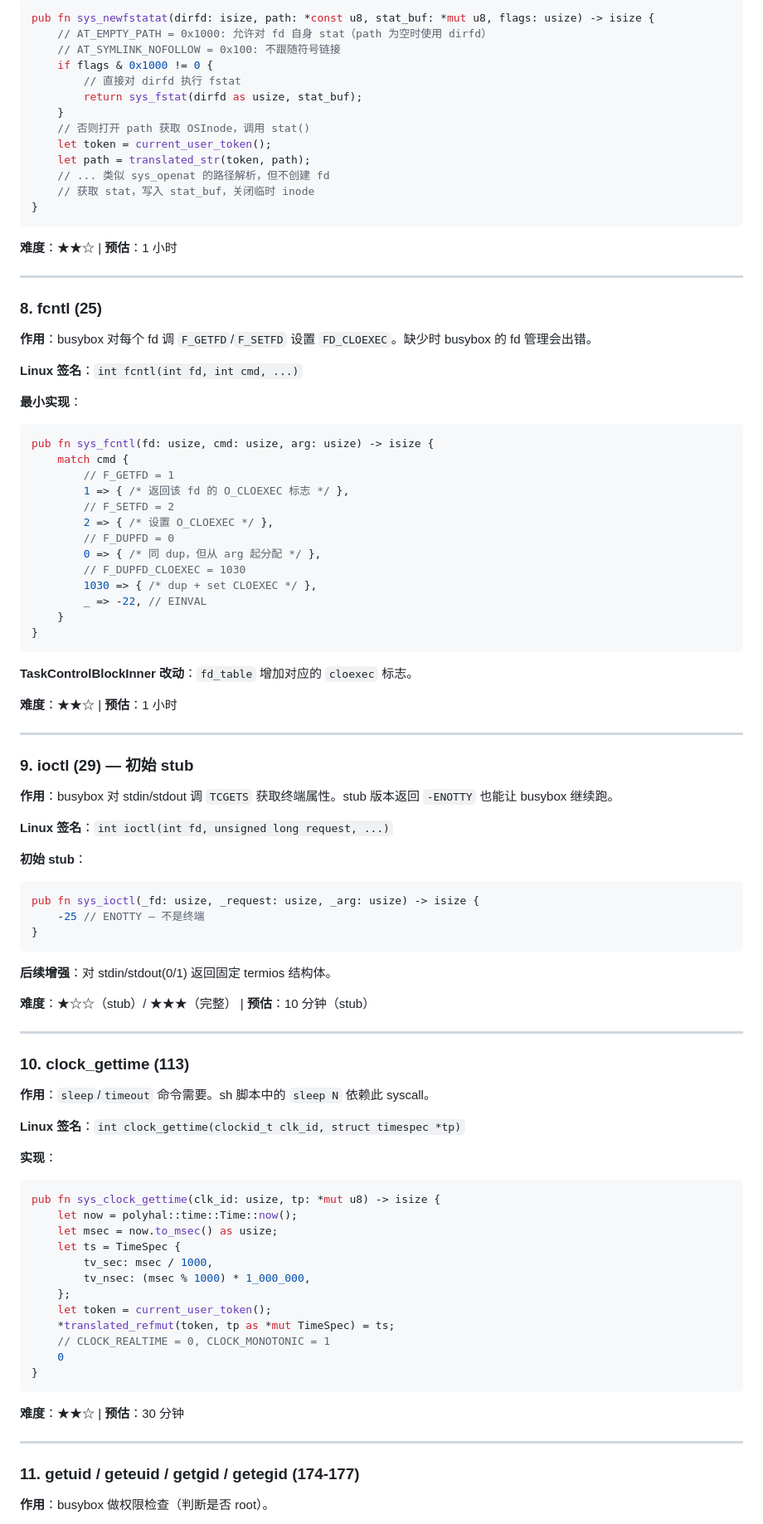
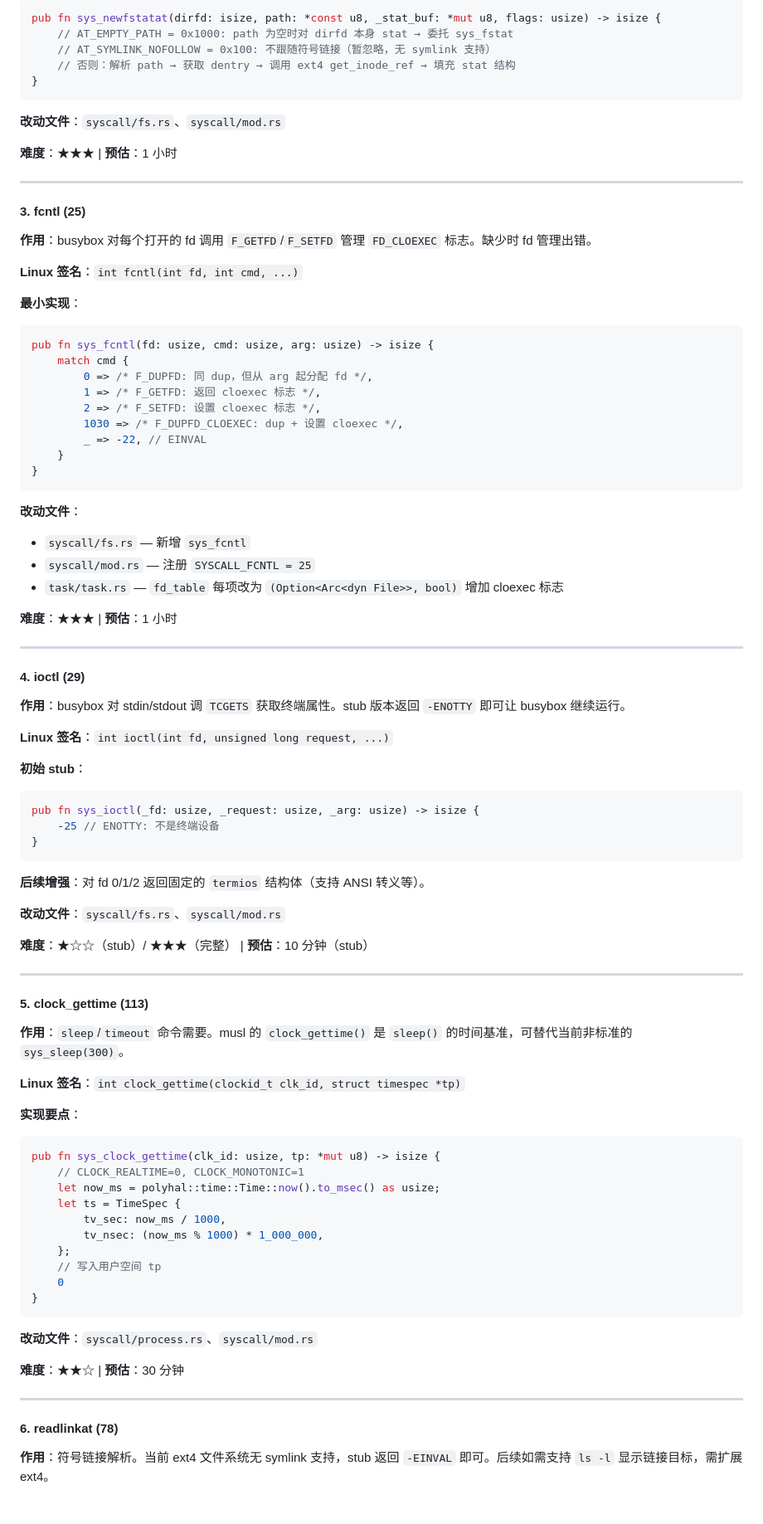
Before and after one commit to Hermit127/ScintillaOS, a Markdown page: documents/busybox_syscalls.md, the part around one of its changes. Shown at 83% size. Drawn GitHub-style.

````diff
--- a/documents/busybox_syscalls.md
+++ b/documents/busybox_syscalls.md
@@ -118,26 +162,20 @@ pub fn sys_lseek(fd: usize, offset: i64, whence: i32) -> isize {
 ```rust
-pub fn sys_newfstatat(dirfd: isize, path: *const u8, stat_buf: *mut u8, flags: usize) -> isize {
-    // AT_EMPTY_PATH = 0x1000: 允许对 fd 自身 stat（path 为空时使用 dirfd）
-    // AT_SYMLINK_NOFOLLOW = 0x100: 不跟随符号链接
-    if flags & 0x1000 != 0 {
-        // 直接对 dirfd 执行 fstat
-        return sys_fstat(dirfd as usize, stat_buf);
-    }
-    // 否则打开 path 获取 OSInode，调用 stat()
-    let token = current_user_token();
-    let path = translated_str(token, path);
-    // ... 类似 sys_openat 的路径解析，但不创建 fd
-    // 获取 stat，写入 stat_buf，关闭临时 inode
+pub fn sys_newfstatat(dirfd: isize, path: *const u8, _stat_buf: *mut u8, flags: usize) -> isize {
+    // AT_EMPTY_PATH = 0x1000: path 为空时对 dirfd 本身 stat → 委托 sys_fstat
+    // AT_SYMLINK_NOFOLLOW = 0x100: 不跟随符号链接（暂忽略，无 symlink 支持）
+    // 否则：解析 path → 获取 dentry → 调用 ext4 get_inode_ref → 填充 stat 结构
 }
 ```
 
-**难度**：★★☆ | **预估**：1 小时
+**改动文件**：`syscall/fs.rs`、`syscall/mod.rs`
+
+**难度**：★★★ | **预估**：1 小时
 
 ---
 
-### 8. fcntl (25)
+#### 3. fcntl (25)
 
-**作用**：busybox 对每个 fd 调 `F_GETFD`/`F_SETFD` 设置 `FD_CLOEXEC`。缺少时 busybox 的 fd 管理会出错。
+**作用**：busybox 对每个打开的 fd 调用 `F_GETFD`/`F_SETFD` 管理 `FD_CLOEXEC` 标志。缺少时 fd 管理出错。
 
 **Linux 签名**：`int fcntl(int fd, int cmd, ...)`
 
@@ -145,71 +183,72 @@ pub fn sys_newfstatat(dirfd: isize, path: *const u8, stat_buf: *mut u8, flags: u
 ```rust
 pub fn sys_fcntl(fd: usize, cmd: usize, arg: usize) -> isize {
     match cmd {
-        // F_GETFD = 1
-        1 => { /* 返回该 fd 的 O_CLOEXEC 标志 */ },
-        // F_SETFD = 2
-        2 => { /* 设置 O_CLOEXEC */ },
-        // F_DUPFD = 0
-        0 => { /* 同 dup，但从 arg 起分配 */ },
-        // F_DUPFD_CLOEXEC = 1030
-        1030 => { /* dup + set CLOEXEC */ },
+        0 => /* F_DUPFD: 同 dup，但从 arg 起分配 fd */,
+        1 => /* F_GETFD: 返回 cloexec 标志 */,
+        2 => /* F_SETFD: 设置 cloexec 标志 */,
+        1030 => /* F_DUPFD_CLOEXEC: dup + 设置 cloexec */,
         _ => -22, // EINVAL
     }
 }
 ```
 
-**TaskControlBlockInner 改动**：`fd_table` 增加对应的 `cloexec` 标志。
+**改动文件**：
+- `syscall/fs.rs` — 新增 `sys_fcntl`
+- `syscall/mod.rs` — 注册 `SYSCALL_FCNTL = 25`
+- `task/task.rs` — `fd_table` 每项改为 `(Option<Arc<dyn File>>, bool)` 增加 cloexec 标志
 
-**难度**：★★☆ | **预估**：1 小时
+**难度**：★★★ | **预估**：1 小时
 
 ---
 
-### 9. ioctl (29) — 初始 stub
+#### 4. ioctl (29)
 
-**作用**：busybox 对 stdin/stdout 调 `TCGETS` 获取终端属性。stub 版本返回 `-ENOTTY` 也能让 busybox 继续跑。
+**作用**：busybox 对 stdin/stdout 调 `TCGETS` 获取终端属性。stub 版本返回 `-ENOTTY` 即可让 busybox 继续运行。
 
 **Linux 签名**：`int ioctl(int fd, unsigned long request, ...)`
 
 **初始 stub**：
 ```rust
 pub fn sys_ioctl(_fd: usize, _request: usize, _arg: usize) -> isize {
-    -25 // ENOTTY — 不是终端
+    -25 // ENOTTY: 不是终端设备
 }
 ```
 
-**后续增强**：对 stdin/stdout(0/1) 返回固定 termios 结构体。
+**后续增强**：对 fd 0/1/2 返回固定的 `termios` 结构体（支持 ANSI 转义等）。
+
+**改动文件**：`syscall/fs.rs`、`syscall/mod.rs`
 
 **难度**：★☆☆（stub）/ ★★★（完整） | **预估**：10 分钟（stub）
 
 ---
 
-### 10. clock_gettime (113)
+#### 5. clock_gettime (113)
 
-**作用**：`sleep`/`timeout` 命令需要。sh 脚本中的 `sleep N` 依赖此 syscall。
+**作用**：`sleep`/`timeout` 命令需要。musl 的 `clock_gettime()` 是 `sleep()` 的时间基准，可替代当前非标准的 `sys_sleep(300)`。
 
 **Linux 签名**：`int clock_gettime(clockid_t clk_id, struct timespec *tp)`
 
-**实现**：
+**实现要点**：
 ```rust
 pub fn sys_clock_gettime(clk_id: usize, tp: *mut u8) -> isize {
-    let now = polyhal::time::Time::now();
-    let msec = now.to_msec() as usize;
+    // CLOCK_REALTIME=0, CLOCK_MONOTONIC=1
+    let now_ms = polyhal::time::Time::now().to_msec() as usize;
     let ts = TimeSpec {
-        tv_sec: msec / 1000,
-        tv_nsec: (msec % 1000) * 1_000_000,
+        tv_sec: now_ms / 1000,
+        tv_nsec: (now_ms % 1000) * 1_000_000,
     };
-    let token = current_user_token();
-    *translated_refmut(token, tp as *mut TimeSpec) = ts;
-    // CLOCK_REALTIME = 0, CLOCK_MONOTONIC = 1
+    // 写入用户空间 tp
     0
 }
 ```
+
+**改动文件**：`syscall/process.rs`、`syscall/mod.rs`
 
 **难度**：★★☆ | **预估**：30 分钟
 
 ---
 
-### 11. getuid / geteuid / getgid / getegid (174-177)
+#### 6. readlinkat (78)
 
-**作用**：busybox 做权限检查（判断是否 root）。
+**作用**：符号链接解析。当前 ext4 文件系统无 symlink 支持，stub 返回 `-EINVAL` 即可。后续如需支持 `ls -l` 显示链接目标，需扩展 ext4。
 
````
Also changed, not shown: other parts of documents/busybox_syscalls.md (+282 -230 lines).
